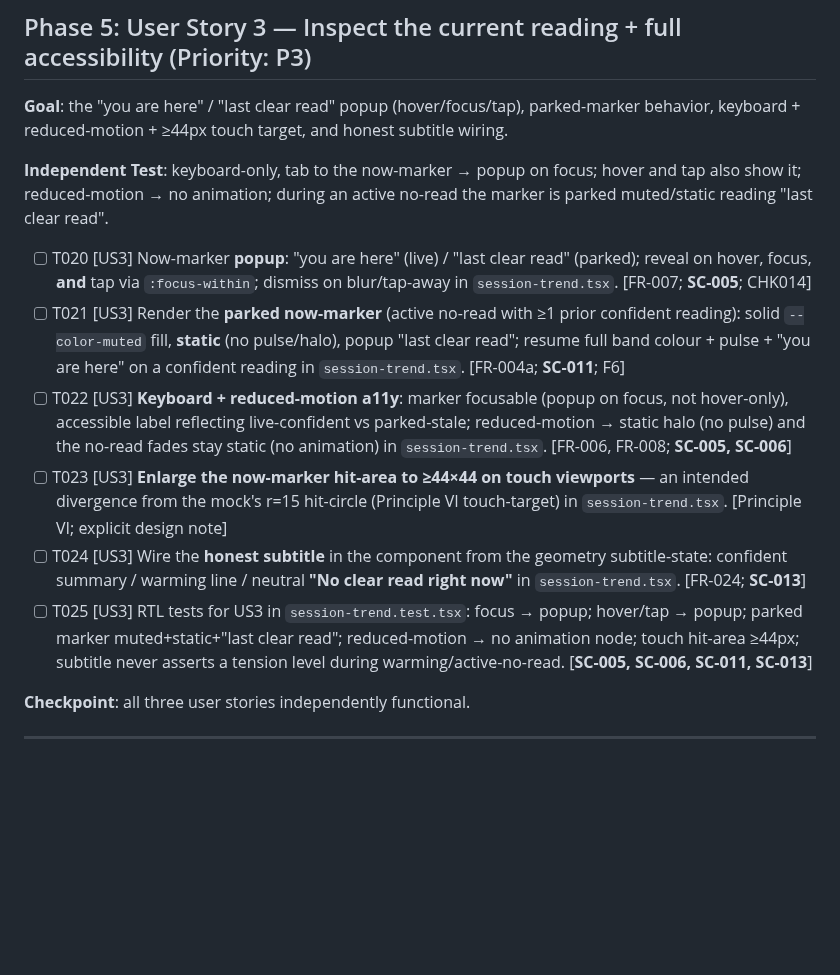
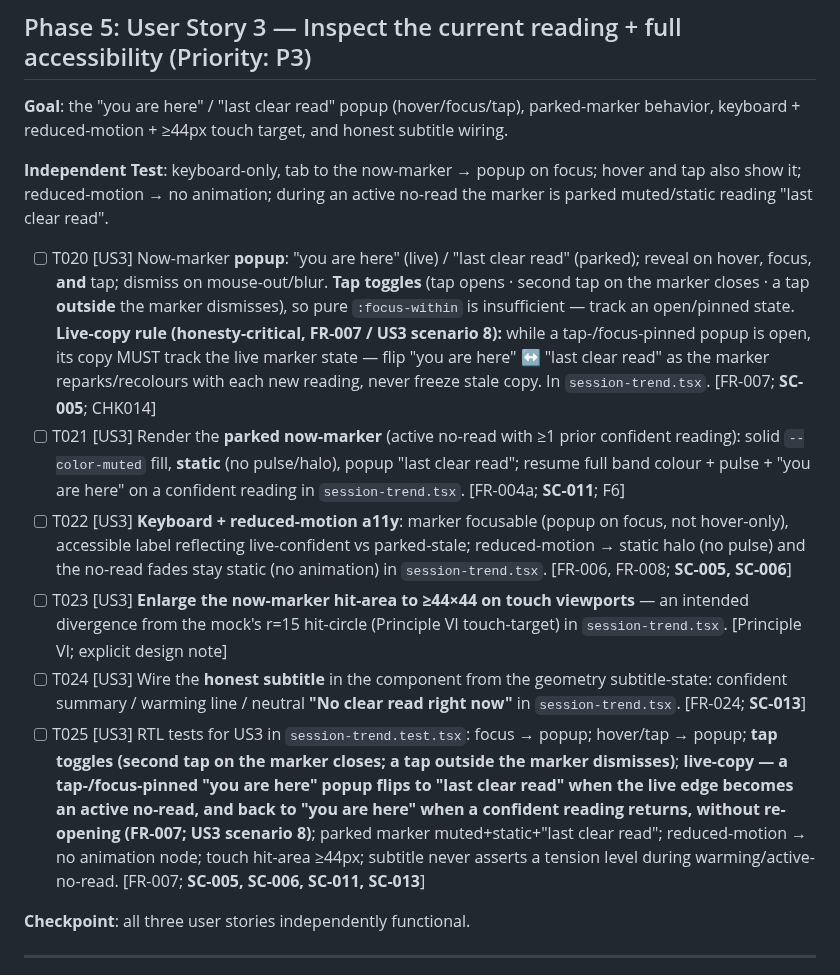
Before and after one commit to mohamedasem318/Serenify, a Markdown page: specs/010-monitoring-graph-redesign/tasks.md, the part around the change. Drawn GitHub-style; blank space fills up the shorter version.

```diff
--- a/specs/010-monitoring-graph-redesign/tasks.md
+++ b/specs/010-monitoring-graph-redesign/tasks.md
@@ -83,12 +83,12 @@ description: "Task list for the live 'This session' monitoring-graph redesign (0
 
 **Independent Test**: keyboard-only, tab to the now-marker → popup on focus; hover and tap also show it; reduced-motion → no animation; during an active no-read the marker is parked muted/static reading "last clear read".
 
-- [ ] T020 [US3] Now-marker **popup**: "you are here" (live) / "last clear read" (parked); reveal on hover, focus, **and** tap via `:focus-within`; dismiss on blur/tap-away in `session-trend.tsx`. [FR-007; **SC-005**; CHK014]
+- [ ] T020 [US3] Now-marker **popup**: "you are here" (live) / "last clear read" (parked); reveal on hover, focus, **and** tap; dismiss on mouse-out/blur. **Tap toggles** (tap opens · second tap on the marker closes · a tap **outside** the marker dismisses), so pure `:focus-within` is insufficient — track an open/pinned state. **Live-copy rule (honesty-critical, FR-007 / US3 scenario 8):** while a tap-/focus-pinned popup is open, its copy MUST track the live marker state — flip "you are here" ↔ "last clear read" as the marker reparks/recolours with each new reading, never freeze stale copy. In `session-trend.tsx`. [FR-007; **SC-005**; CHK014]
 - [ ] T021 [US3] Render the **parked now-marker** (active no-read with ≥1 prior confident reading): solid `--color-muted` fill, **static** (no pulse/halo), popup "last clear read"; resume full band colour + pulse + "you are here" on a confident reading in `session-trend.tsx`. [FR-004a; **SC-011**; F6]
 - [ ] T022 [US3] **Keyboard + reduced-motion a11y**: marker focusable (popup on focus, not hover-only), accessible label reflecting live-confident vs parked-stale; reduced-motion → static halo (no pulse) and the no-read fades stay static (no animation) in `session-trend.tsx`. [FR-006, FR-008; **SC-005, SC-006**]
 - [ ] T023 [US3] **Enlarge the now-marker hit-area to ≥44×44 on touch viewports** — an intended divergence from the mock's r=15 hit-circle (Principle VI touch-target) in `session-trend.tsx`. [Principle VI; explicit design note]
 - [ ] T024 [US3] Wire the **honest subtitle** in the component from the geometry subtitle-state: confident summary / warming line / neutral **"No clear read right now"** in `session-trend.tsx`. [FR-024; **SC-013**]
-- [ ] T025 [US3] RTL tests for US3 in `session-trend.test.tsx`: focus → popup; hover/tap → popup; parked marker muted+static+"last clear read"; reduced-motion → no animation node; touch hit-area ≥44px; subtitle never asserts a tension level during warming/active-no-read. [**SC-005, SC-006, SC-011, SC-013**]
+- [ ] T025 [US3] RTL tests for US3 in `session-trend.test.tsx`: focus → popup; hover/tap → popup; **tap toggles (second tap on the marker closes; a tap outside the marker dismisses)**; **live-copy — a tap-/focus-pinned "you are here" popup flips to "last clear read" when the live edge becomes an active no-read, and back to "you are here" when a confident reading returns, without re-opening (FR-007; US3 scenario 8)**; parked marker muted+static+"last clear read"; reduced-motion → no animation node; touch hit-area ≥44px; subtitle never asserts a tension level during warming/active-no-read. [FR-007; **SC-005, SC-006, SC-011, SC-013**]
 
 **Checkpoint**: all three user stories independently functional.
 
```
Also changed, not shown: specs/010-monitoring-graph-redesign/spec.md (+2 -1 lines).
